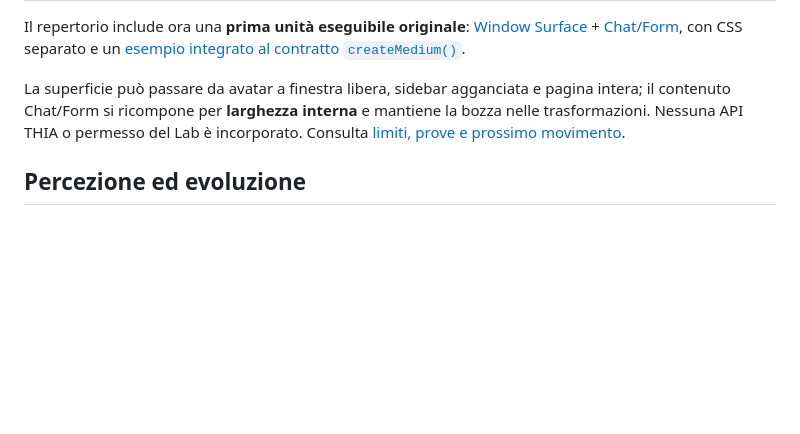
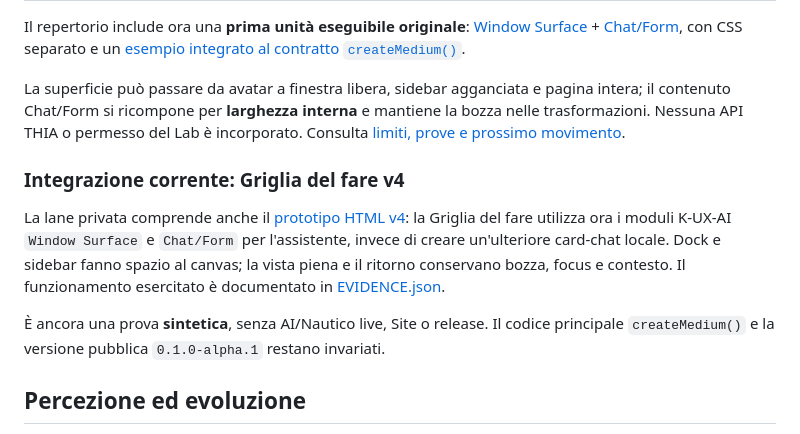
Before and after one commit to GrazianoGuiducci/k-ux-ai, a Markdown page: README.md, the part around the change. Rendered like a GitHub page; blank space fills up the shorter version.

Commit message:
Make integrated Chat/Form Griglia v4 reachable from K-UX-AI README

```diff
--- a/README.md
+++ b/README.md
@@ -71,6 +71,12 @@ Il repertorio include ora una **prima unità eseguibile originale**: [Window Sur
 
 La superficie può passare da avatar a finestra libera, sidebar agganciata e pagina intera; il contenuto Chat/Form si ricompone per **larghezza interna** e mantiene la bozza nelle trasformazioni. Nessuna API THIA o permesso del Lab è incorporato. Consulta [limiti, prove e prossimo movimento](docs/ui-library/CURRENT.md).
 
+### Integrazione corrente: Griglia del fare v4
+
+La lane privata comprende anche il [prototipo HTML v4](labs/nautico-ui-v4/01-griglia-chat-window-surface.html): la Griglia del fare utilizza ora i moduli K-UX-AI `Window Surface` e `Chat/Form` per l'assistente, invece di creare un'ulteriore card-chat locale. Dock e sidebar fanno spazio al canvas; la vista piena e il ritorno conservano bozza, focus e contesto. Il funzionamento esercitato è documentato in [EVIDENCE.json](labs/nautico-ui-v4/EVIDENCE.json).
+
+È ancora una prova **sintetica**, senza AI/Nautico live, Site o release. Il codice principale `createMedium()` e la versione pubblica `0.1.0-alpha.1` restano invariati.
+
 ## Percezione ed evoluzione
 
 Immagine, spazio, movimento, testo, suono e modalità ulteriori possono
```
